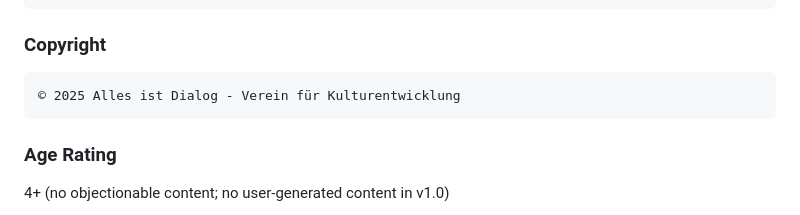
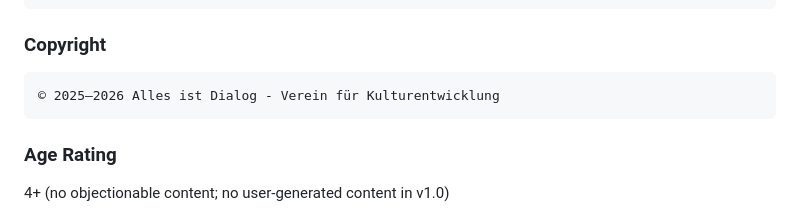
Before and after one commit to whocards/whocards-platform, a Markdown page: docs/mobile/store-listing.md, the part around the change. Drawn GitHub-style.

Commit message:
fix(website): correct privacy-policy data claims (review must-fix)
- Answer record: timestamp is server-side receipt time, not client-sent
- retention: drop the nonexistent 'app settings' Device-id screen claim
- store-listing: bump copyright to 2025-2026

Claude-Session: https://claude.ai/code/session_01Jsncyocmqe39PUpBf2k6nw

````diff
--- a/docs/mobile/store-listing.md
+++ b/docs/mobile/store-listing.md
@@ -99,7 +99,7 @@ https://whocards.cc/legal/pp
 ### Copyright
 
 ```
-© 2025 Alles ist Dialog - Verein für Kulturentwicklung
+© 2025–2026 Alles ist Dialog - Verein für Kulturentwicklung
 ```
 
 ### Age Rating
````
Also changed, not shown: 1 other file.
